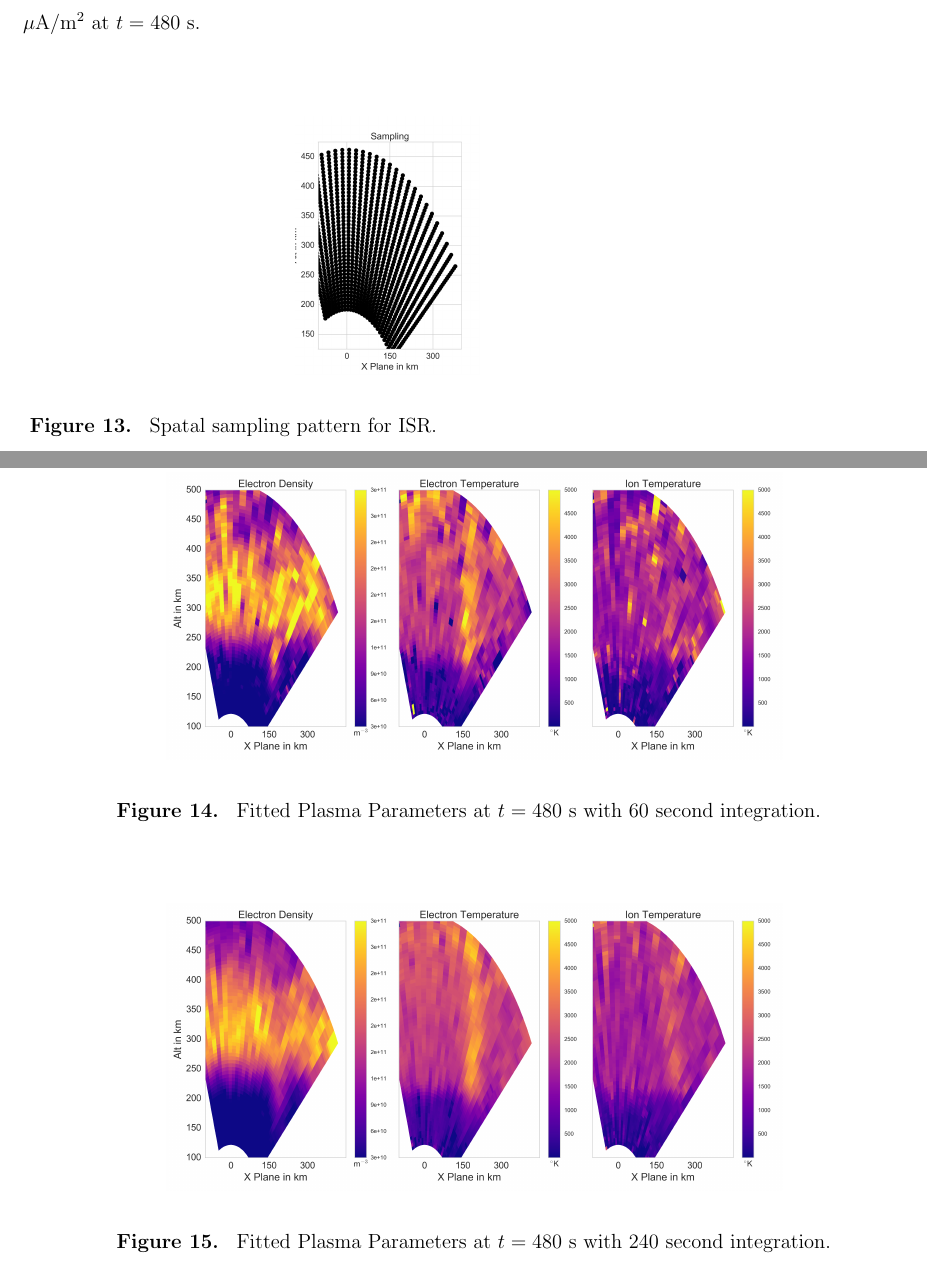
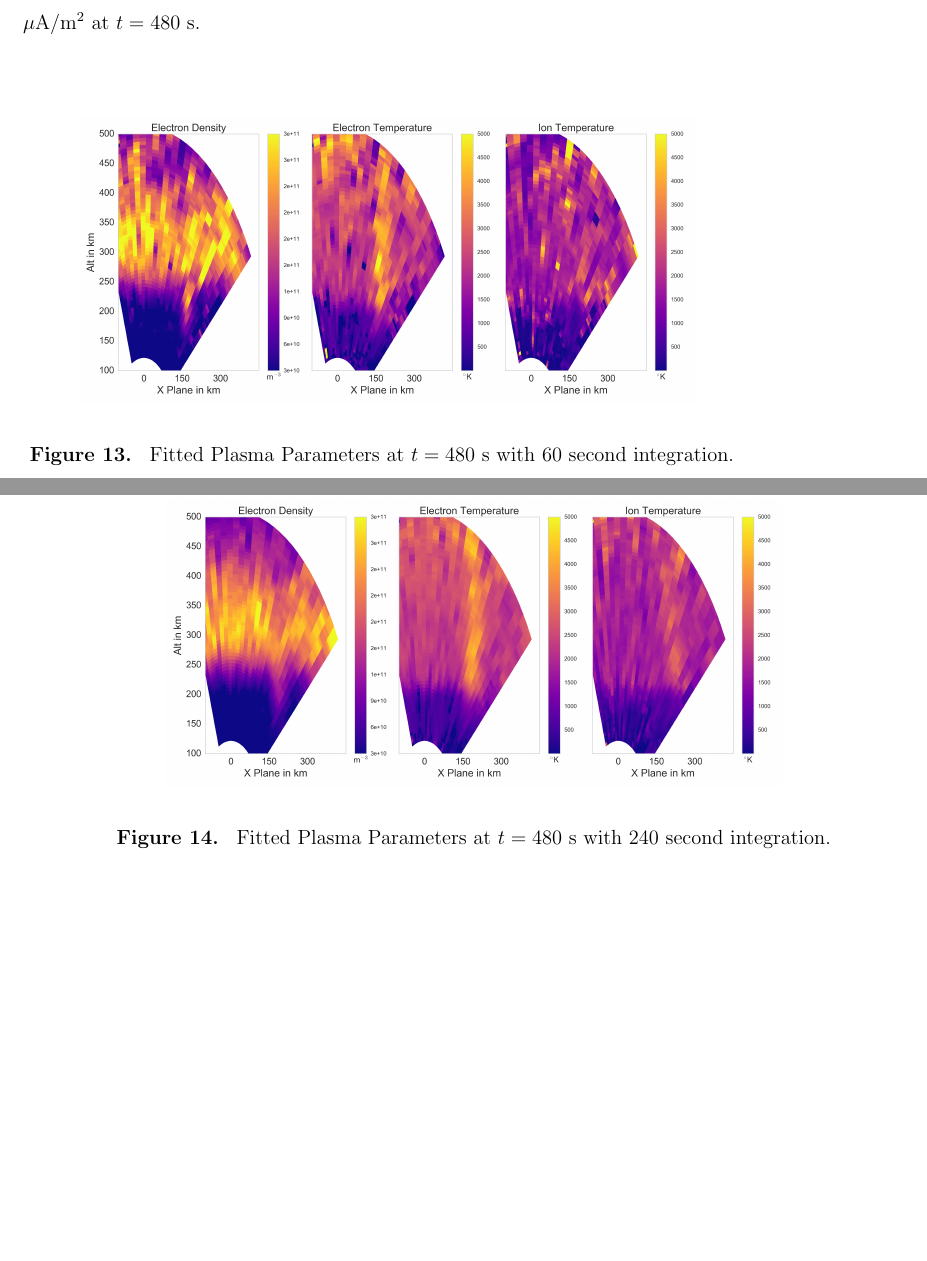
Before and after one commit to jswoboda/ISRErrorPaper, a LaTeX document (ISRError.tex): two parts of pages 32 and 33 of 33, joined at a grey line, cut so that both start at the same text, the shorter picture padded with empty space. Compiled offline with pdfLaTeX.

Commit message:
Updates to text

```diff
--- a/ISRError.tex
+++ b/ISRError.tex
@@ -477,7 +477,3 @@ This sort of experiment is continued further by using plasma parameters derived
 \end{figure}
 
 
-\begin{figure}[!t]
-\centering
-\includegraphics[width=1.5in]{mattsimbeams}
-\caption{Spatal sampling pattern for ISR.}
```
Also changed, not shown: ISRError.tex (10 more changed lines).
